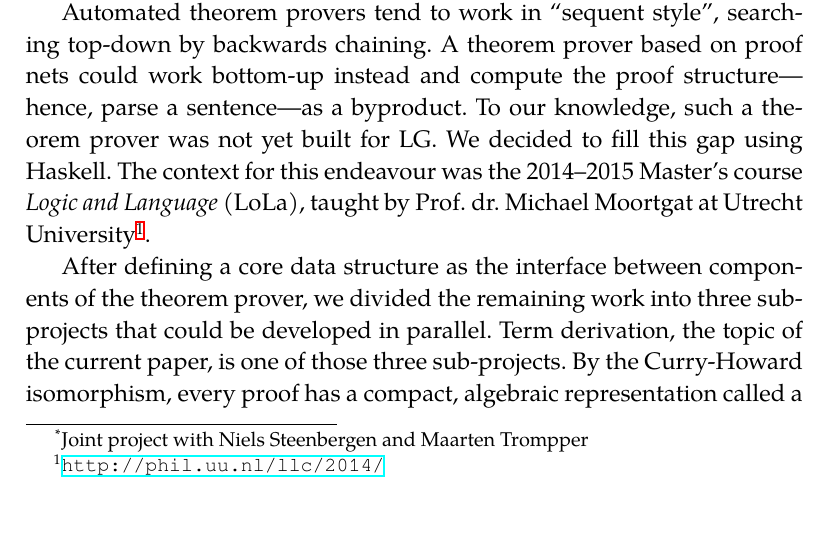
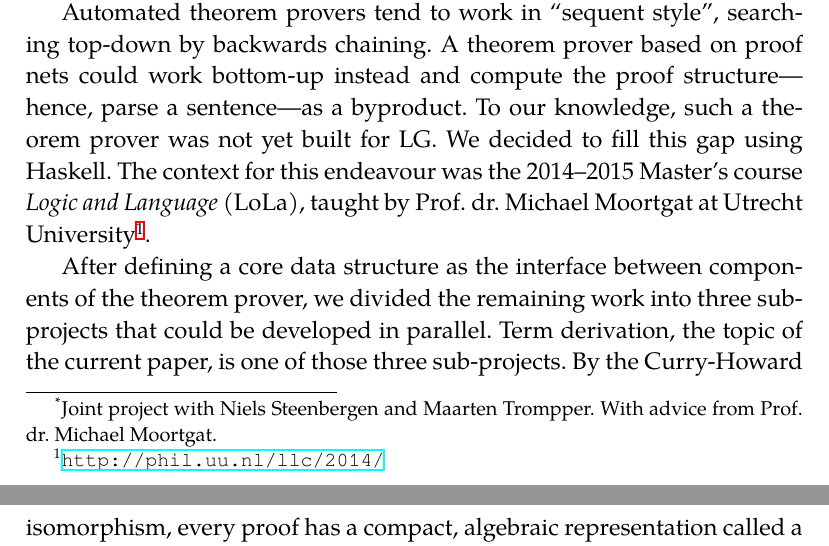
Before and after one commit to jgonggrijp/net-prove, a LaTeX document (doc/report-term-derivation.tex): part of page 1 of 14 before the commit and two parts of pages 1 and 2 of 14 after it, the two joined at a grey line, cut so that both start at the same text. Compiled offline with XeLaTeX; a missing font is replaced by an installed copy or a similar font.

Commit message:
Add teacher to credits

```diff
--- a/doc/report-term-derivation.tex
+++ b/doc/report-term-derivation.tex
@@ -42,7 +42,7 @@
 \begin{document}
 
 \title{Term derivation in automated proof nets for the Lambek-Grishin calculus}
-\author{Julian Gonggrijp\thanks{Joint project with Niels Steenbergen and Maarten Trompper}}
+\author{Julian Gonggrijp\thanks{Joint project with Niels Steenbergen and Maarten Trompper. With advice from Prof. dr. Michael Moortgat.}}
 \date{}
 \maketitle
 
```
